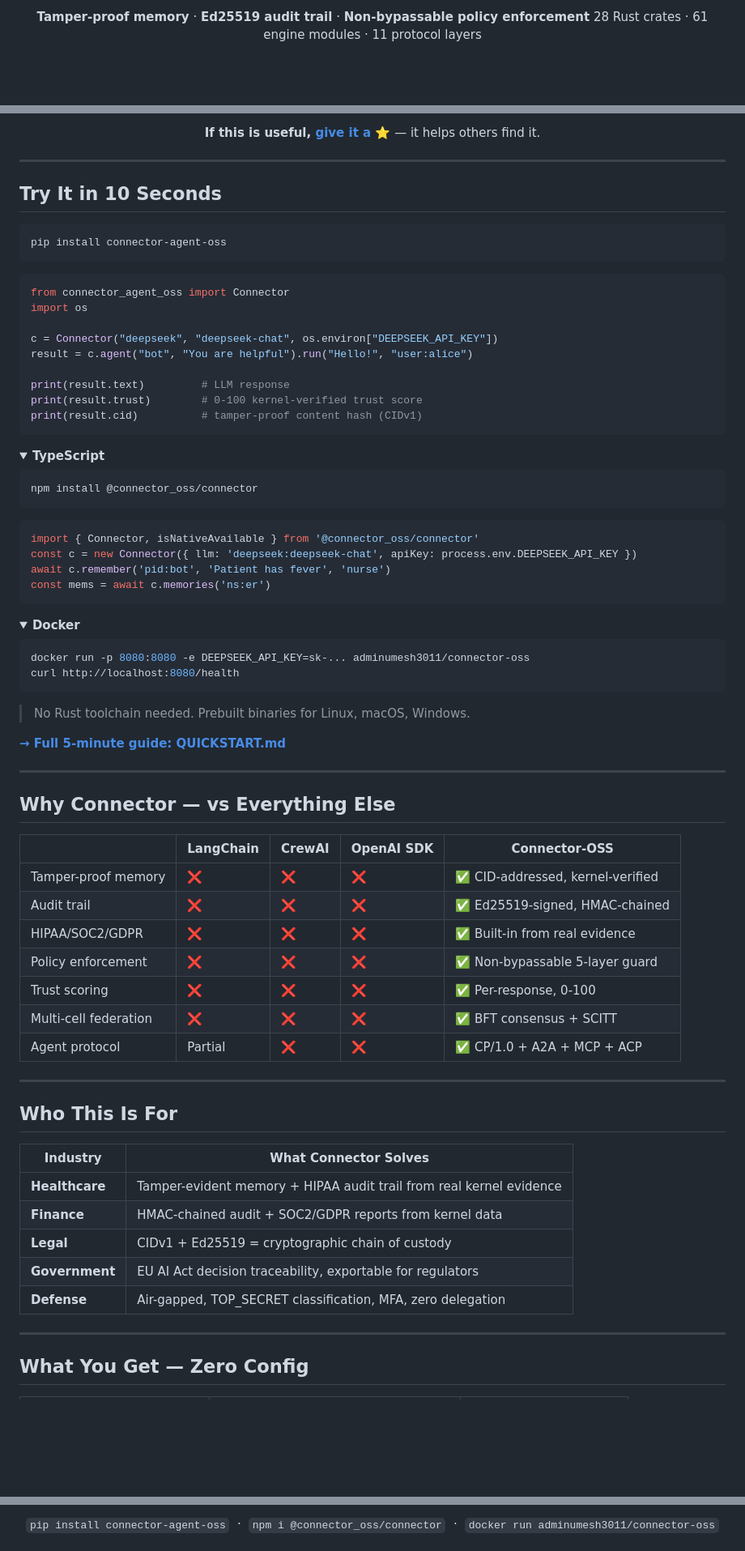
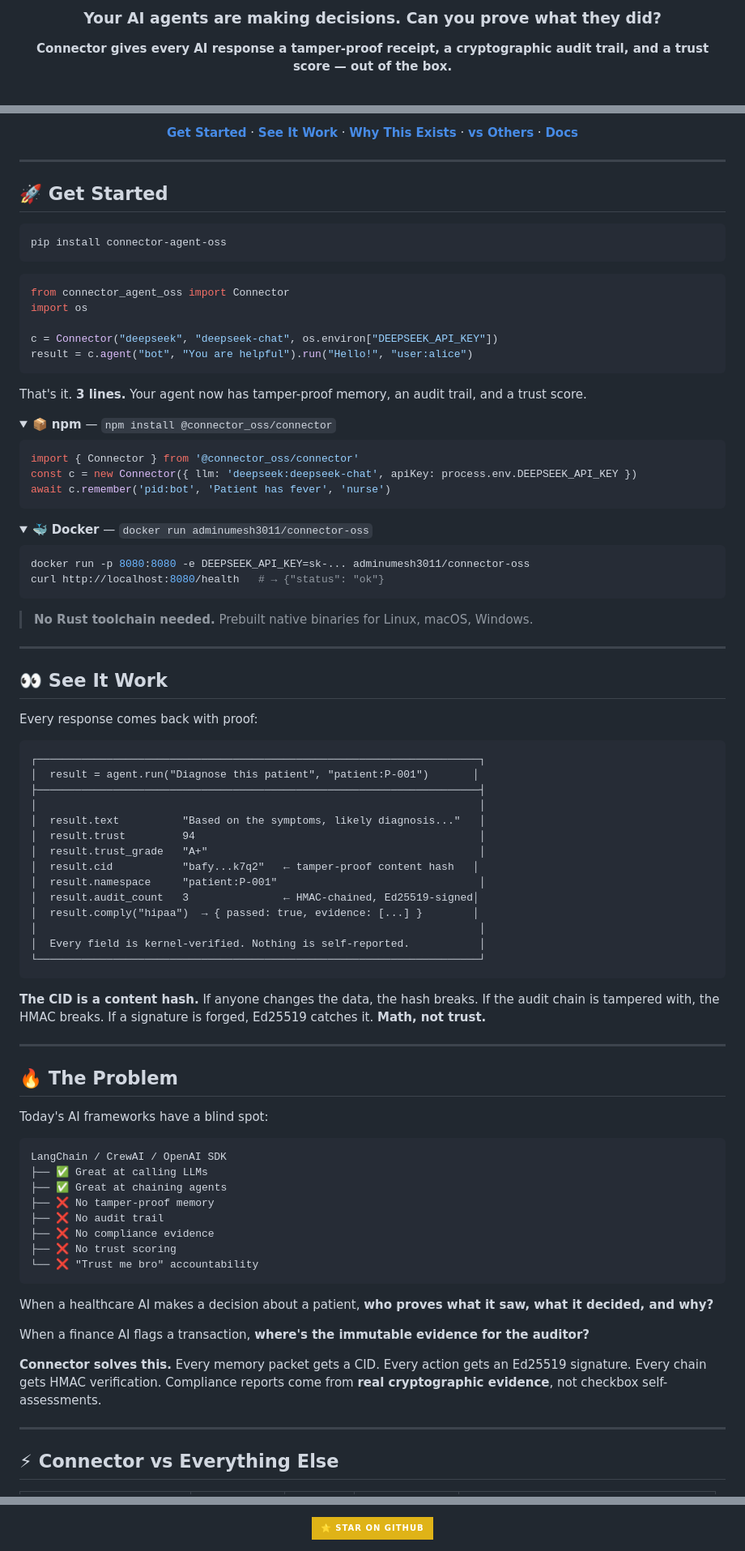
Before and after one commit to GlobalSushrut/connector-oss, a Markdown page: README.md, 3 parts joined by grey strips. Shown at 81% size. Rendered like a GitHub page; folded sections open; badges without logos; blank space fills up the shorter version.

Commit message:
docs: viral-ready README rewrite — emotional hook, demo output, problem-first storytelling, collapsible sections, share CTAs

````diff
--- a/README.md
+++ b/README.md
@@ -15,6 +6,7 @@
 
-**Tamper-proof memory** · **Ed25519 audit trail** · **Non-bypassable policy enforcement**
-28 Rust crates · 61 engine modules · 11 protocol layers
+### Your AI agents are making decisions. Can you prove what they did?
+
+**Connector gives every AI response a tamper-proof receipt, a cryptographic audit trail, and a trust score — out of the box.**
 
 <br/>
 
@@ -22,13 +20,13 @@
 
 <br/>
 
-**If this is useful, [give it a ⭐](https://github.com/GlobalSushrut/connector-oss/stargazers)** — it helps others find it.
+[**Get Started**](#-get-started) · [**See It Work**](#-see-it-work) · [**Why This Exists**](#-the-problem) · [**vs Others**](#-connector-vs-everything-else) · [**Docs**](docs/01_INDEX.md)
 
 </div>
 
 ---
 
-## Try It in 10 Seconds
+## 🚀 Get Started
 
 ```bash
 pip install connector-agent-oss
@@ -40,69 +38,82 @@ import os
 
 c = Connector("deepseek", "deepseek-chat", os.environ["DEEPSEEK_API_KEY"])
 result = c.agent("bot", "You are helpful").run("Hello!", "user:alice")
-
-print(result.text)         # LLM response
-print(result.trust)        # 0-100 kernel-verified trust score
-print(result.cid)          # tamper-proof content hash (CIDv1)
 ```
 
+That's it. **3 lines.** Your agent now has tamper-proof memory, an audit trail, and a trust score.
+
 <details>
-<summary><b>TypeScript</b></summary>
-
-```bash
-npm install @connector_oss/connector
-```
+<summary>📦 <b>npm</b> — <code>npm install @connector_oss/connector</code></summary>
 
 ```typescript
-import { Connector, isNativeAvailable } from '@connector_oss/connector'
+import { Connector } from '@connector_oss/connector'
 const c = new Connector({ llm: 'deepseek:deepseek-chat', apiKey: process.env.DEEPSEEK_API_KEY })
 await c.remember('pid:bot', 'Patient has fever', 'nurse')
-const mems = await c.memories('ns:er')
 ```
 
 </details>
 
 <details>
-<summary><b>Docker</b></summary>
+<summary>🐳 <b>Docker</b> — <code>docker run adminumesh3011/connector-oss</code></summary>
 
 ```bash
 docker run -p 8080:8080 -e DEEPSEEK_API_KEY=sk-... adminumesh3011/connector-oss
-curl http://localhost:8080/health
+curl http://localhost:8080/health   # → {"status": "ok"}
 ```
 
 </details>
 
-> No Rust toolchain needed. Prebuilt binaries for Linux, macOS, Windows.
-
-**[→ Full 5-minute guide: QUICKSTART.md](QUICKSTART.md)**
+> **No Rust toolchain needed.** Prebuilt native binaries for Linux, macOS, Windows.
 
 ---
 
-## Why Connector — vs Everything Else
+## 👀 See It Work
 
-| | LangChain | CrewAI | OpenAI SDK | **Connector-OSS** |
-|-|-----------|--------|-----------|-------------------|
-| Tamper-proof memory | ❌ | ❌ | ❌ | ✅ CID-addressed, kernel-verified |
-| Audit trail | ❌ | ❌ | ❌ | ✅ Ed25519-signed, HMAC-chained |
-| HIPAA/SOC2/GDPR | ❌ | ❌ | ❌ | ✅ Built-in from real evidence |
-| Policy enforcement | ❌ | ❌ | ❌ | ✅ Non-bypassable 5-layer guard |
-| Trust scoring | ❌ | ❌ | ❌ | ✅ Per-response, 0-100 |
-| Multi-cell federation | ❌ | ❌ | ❌ | ✅ BFT consensus + SCITT |
-| Agent protocol | Partial | ❌ | ❌ | ✅ CP/1.0 + A2A + MCP + ACP |
+Every response comes back with proof:
+
+```
+┌──────────────────────────────────────────────────────────────────────┐
+│  result = agent.run("Diagnose this patient", "patient:P-001")       │
+├──────────────────────────────────────────────────────────────────────┤
+│                                                                      │
+│  result.text          "Based on the symptoms, likely diagnosis..."   │
+│  result.trust         94                                             │
+│  result.trust_grade   "A+"                                           │
+│  result.cid           "bafy...k7q2"   ← tamper-proof content hash   │
+│  result.namespace     "patient:P-001"                                │
+│  result.audit_count   3               ← HMAC-chained, Ed25519-signed│
+│  result.comply("hipaa")  → { passed: true, evidence: [...] }        │
+│                                                                      │
+│  Every field is kernel-verified. Nothing is self-reported.           │
+└──────────────────────────────────────────────────────────────────────┘
+```
+
+**The CID is a content hash.** If anyone changes the data, the hash breaks. If the audit chain is tampered with, the HMAC breaks. If a signature is forged, Ed25519 catches it. **Math, not trust.**
 
 ---
 
-## Who This Is For
+## 🔥 The Problem
 
-| Industry | What Connector Solves |
-|----------|----------------------|
-| **Healthcare** | Tamper-evident memory + HIPAA audit trail from real kernel evidence |
-| **Finance** | HMAC-chained audit + SOC2/GDPR reports from kernel data |
-| **Legal** | CIDv1 + Ed25519 = cryptographic chain of custody |
-| **Government** | EU AI Act decision traceability, exportable for regulators |
-| **Defense** | Air-gapped, TOP_SECRET classification, MFA, zero delegation |
+Today's AI frameworks have a blind spot:
+
+```
+LangChain / CrewAI / OpenAI SDK
+├── ✅ Great at calling LLMs
+├── ✅ Great at chaining agents
+├── ❌ No tamper-proof memory
+├── ❌ No audit trail
+├── ❌ No compliance evidence
+├── ❌ No trust scoring
+└── ❌ "Trust me bro" accountability
+```
+
+When a healthcare AI makes a decision about a patient, **who proves what it saw, what it decided, and why?**
+
+When a finance AI flags a transaction, **where's the immutable evidence for the auditor?**
+
+**Connector solves this.** Every memory packet gets a CID. Every action gets an Ed25519 signature. Every chain gets HMAC verification. Compliance reports come from **real cryptographic evidence**, not checkbox self-assessments.
 
 ---
 
-## What You Get — Zero Config
+## ⚡ Connector vs Everything Else
 
@@ -380,5 +300,5 @@ Apache-2.0 — See [LICENSE](LICENSE)
 
 <br/>
 
-`pip install connector-agent-oss` &nbsp;·&nbsp; `npm i @connector_oss/connector` &nbsp;·&nbsp; `docker run adminumesh3011/connector-oss`
+[![Star on GitHub](https://img.shields.io/badge/⭐_Star_on_GitHub-yellow?style=for-the-badge&logo=github&logoColor=black)](https://github.com/GlobalSushrut/connector-oss/stargazers)
 
````
Also changed, not shown: other parts of README.md (+115 -199 lines).
